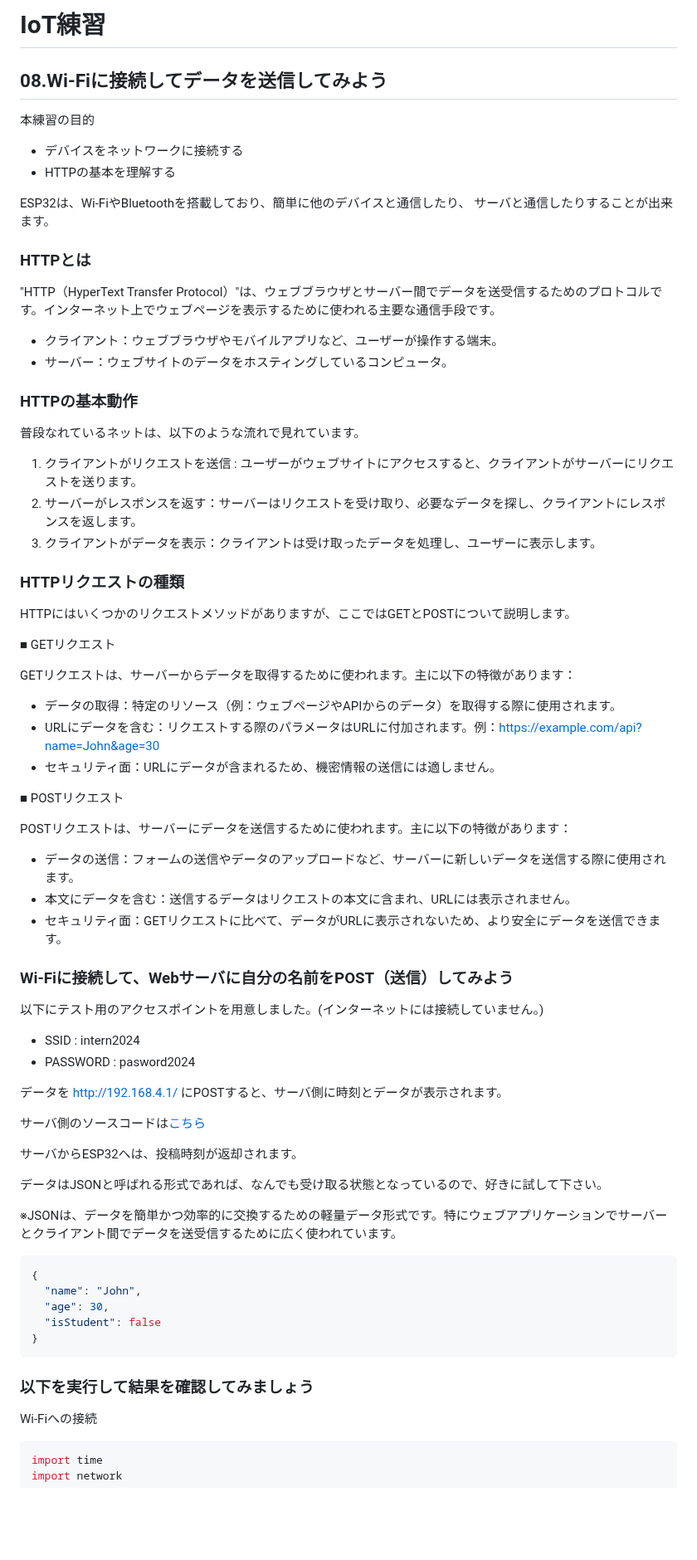
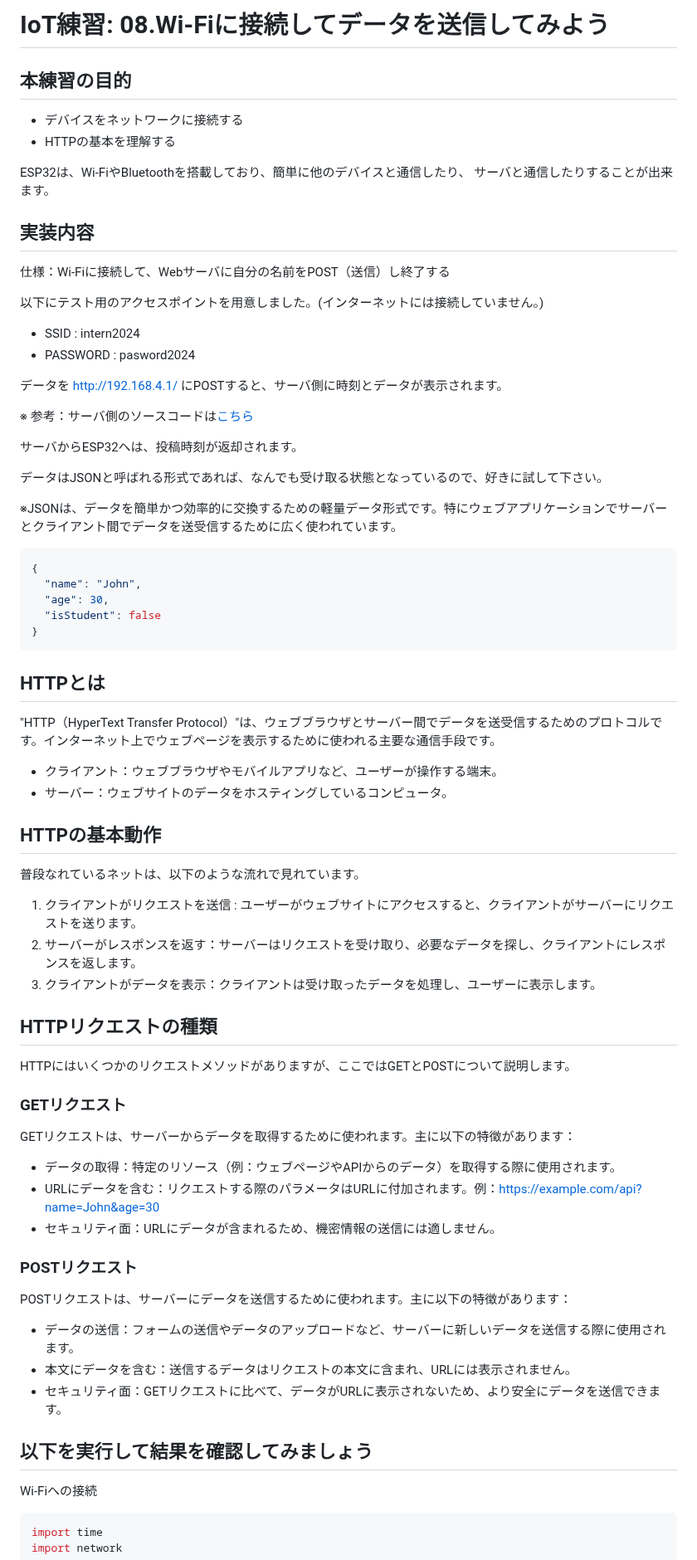
Before and after one commit to kato-works/2g_intern2024, a Markdown page: practice08/ReadMe.md, the part around the change. Shown at 83% size. Drawn GitHub-style; blank space fills up the shorter version.

````diff
--- a/practice08/ReadMe.md
+++ b/practice08/ReadMe.md
@@ -1,8 +1,6 @@
-# IoT練習
+# IoT練習: 08.Wi-Fiに接続してデータを送信してみよう
 
-## 08.Wi-Fiに接続してデータを送信してみよう
-
-本練習の目的
+## 本練習の目的
 
 - デバイスをネットワークに接続する
 - HTTPの基本を理解する
@@ -10,42 +8,9 @@
 ESP32は、Wi-FiやBluetoothを搭載しており、簡単に他のデバイスと通信したり、
 サーバと通信したりすることが出来ます。
 
-### HTTPとは
+## 実装内容
 
-"HTTP（HyperText Transfer Protocol）"は、ウェブブラウザとサーバー間でデータを送受信するためのプロトコルです。インターネット上でウェブページを表示するために使われる主要な通信手段です。
-
-- クライアント：ウェブブラウザやモバイルアプリなど、ユーザーが操作する端末。
-- サーバー：ウェブサイトのデータをホスティングしているコンピュータ。
-
-### HTTPの基本動作
-
-普段なれているネットは、以下のような流れで見れています。
-
-1. クライアントがリクエストを送信 : ユーザーがウェブサイトにアクセスすると、クライアントがサーバーにリクエストを送ります。
-1. サーバーがレスポンスを返す：サーバーはリクエストを受け取り、必要なデータを探し、クライアントにレスポンスを返します。
-1. クライアントがデータを表示：クライアントは受け取ったデータを処理し、ユーザーに表示します。
-
-### HTTPリクエストの種類
-
-HTTPにはいくつかのリクエストメソッドがありますが、ここではGETとPOSTについて説明します。
-
-■ GETリクエスト
-
-GETリクエストは、サーバーからデータを取得するために使われます。主に以下の特徴があります：
-
-- データの取得：特定のリソース（例：ウェブページやAPIからのデータ）を取得する際に使用されます。
-- URLにデータを含む：リクエストする際のパラメータはURLに付加されます。例：https://example.com/api?name=John&age=30
-- セキュリティ面：URLにデータが含まれるため、機密情報の送信には適しません。
-
-■ POSTリクエスト
-
-POSTリクエストは、サーバーにデータを送信するために使われます。主に以下の特徴があります：
-
-- データの送信：フォームの送信やデータのアップロードなど、サーバーに新しいデータを送信する際に使用されます。
-- 本文にデータを含む：送信するデータはリクエストの本文に含まれ、URLには表示されません。
-- セキュリティ面：GETリクエストに比べて、データがURLに表示されないため、より安全にデータを送信できます。
-
-### Wi-Fiに接続して、Webサーバに自分の名前をPOST（送信）してみよう
+仕様：Wi-Fiに接続して、Webサーバに自分の名前をPOST（送信）し終了する
 
 以下にテスト用のアクセスポイントを用意しました。(インターネットには接続していません。)
 
@@ -56,7 +21,7 @@ POSTリクエストは、サーバーにデータを送信するために使わ
 http://192.168.4.1/
 にPOSTすると、サーバ側に時刻とデータが表示されます。
 
-サーバ側のソースコードは[こちら](server.py)
+※ 参考：サーバ側のソースコードは[こちら](server.py)
 
 サーバからESP32へは、投稿時刻が返却されます。
 
@@ -72,7 +37,42 @@ http://192.168.4.1/
 }
 ```
 
-### 以下を実行して結果を確認してみましょう
+## HTTPとは
+
+"HTTP（HyperText Transfer Protocol）"は、ウェブブラウザとサーバー間でデータを送受信するためのプロトコルです。インターネット上でウェブページを表示するために使われる主要な通信手段です。
+
+- クライアント：ウェブブラウザやモバイルアプリなど、ユーザーが操作する端末。
+- サーバー：ウェブサイトのデータをホスティングしているコンピュータ。
+
+## HTTPの基本動作
+
+普段なれているネットは、以下のような流れで見れています。
+
+1. クライアントがリクエストを送信 : ユーザーがウェブサイトにアクセスすると、クライアントがサーバーにリクエストを送ります。
+1. サーバーがレスポンスを返す：サーバーはリクエストを受け取り、必要なデータを探し、クライアントにレスポンスを返します。
+1. クライアントがデータを表示：クライアントは受け取ったデータを処理し、ユーザーに表示します。
+
+## HTTPリクエストの種類
+
+HTTPにはいくつかのリクエストメソッドがありますが、ここではGETとPOSTについて説明します。
+
+### GETリクエスト
+
+GETリクエストは、サーバーからデータを取得するために使われます。主に以下の特徴があります：
+
+- データの取得：特定のリソース（例：ウェブページやAPIからのデータ）を取得する際に使用されます。
+- URLにデータを含む：リクエストする際のパラメータはURLに付加されます。例：https://example.com/api?name=John&age=30
+- セキュリティ面：URLにデータが含まれるため、機密情報の送信には適しません。
+
+### POSTリクエスト
+
+POSTリクエストは、サーバーにデータを送信するために使われます。主に以下の特徴があります：
+
+- データの送信：フォームの送信やデータのアップロードなど、サーバーに新しいデータを送信する際に使用されます。
+- 本文にデータを含む：送信するデータはリクエストの本文に含まれ、URLには表示されません。
+- セキュリティ面：GETリクエストに比べて、データがURLに表示されないため、より安全にデータを送信できます。
+
+## 以下を実行して結果を確認してみましょう
 
 Wi-Fiへの接続
 
````
